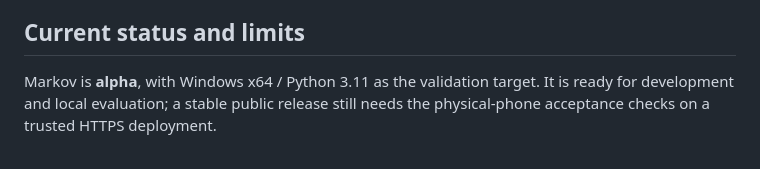
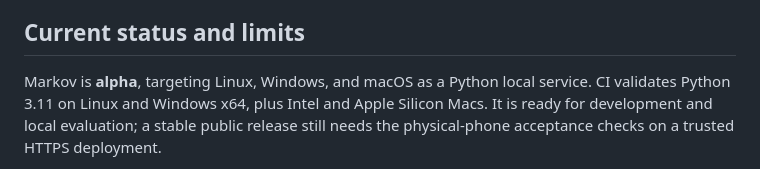
Before and after one commit to Okohedeki/markov-engine, a Markdown page: README.md, the part around the change. Drawn GitHub-style.

Commit message:
State Linux Windows and macOS as current service targets

```diff
--- a/README.md
+++ b/README.md
@@ -175,7 +175,8 @@ about a real company or event.
 
 ## Current status and limits
 
-Markov is **alpha**, with Windows x64 / Python 3.11 as the validation target.
+Markov is **alpha**, targeting Linux, Windows, and macOS as a Python local service.
+CI validates Python 3.11 on Linux and Windows x64, plus Intel and Apple Silicon Macs.
 It is ready for development and local evaluation; a stable public release still
 needs the physical-phone acceptance checks on a trusted HTTPS deployment.
 
```
